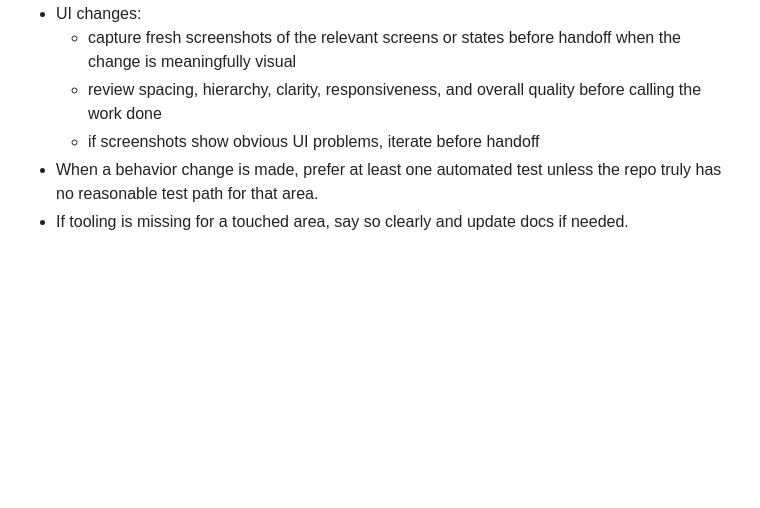
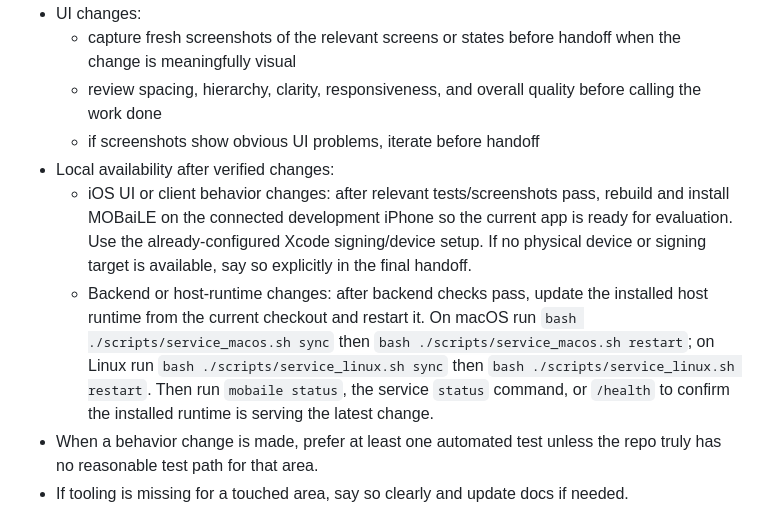
Before and after one commit to Vemundss/MOBaiLE, a Markdown page: AGENTS.md, the part around the change. Drawn GitHub-style; blank space fills up the shorter version.

Commit message:
Update agent verification guidance

```diff
--- a/AGENTS.md
+++ b/AGENTS.md
@@ -85,6 +85,9 @@ Do not collapse `run`, `session`, `thread`, and `profile` into each other when t
   - capture fresh screenshots of the relevant screens or states before handoff when the change is meaningfully visual
   - review spacing, hierarchy, clarity, responsiveness, and overall quality before calling the work done
   - if screenshots show obvious UI problems, iterate before handoff
+- Local availability after verified changes:
+  - iOS UI or client behavior changes: after relevant tests/screenshots pass, rebuild and install MOBaiLE on the connected development iPhone so the current app is ready for evaluation. Use the already-configured Xcode signing/device setup. If no physical device or signing target is available, say so explicitly in the final handoff.
+  - Backend or host-runtime changes: after backend checks pass, update the installed host runtime from the current checkout and restart it. On macOS run `bash ./scripts/service_macos.sh sync` then `bash ./scripts/service_macos.sh restart`; on Linux run `bash ./scripts/service_linux.sh sync` then `bash ./scripts/service_linux.sh restart`. Then run `mobaile status`, the service `status` command, or `/health` to confirm the installed runtime is serving the latest change.
 - When a behavior change is made, prefer at least one automated test unless the repo truly has no reasonable test path for that area.
 - If tooling is missing for a touched area, say so clearly and update docs if needed.
 - If you could not run a relevant check, say so explicitly in the final handoff.
```
